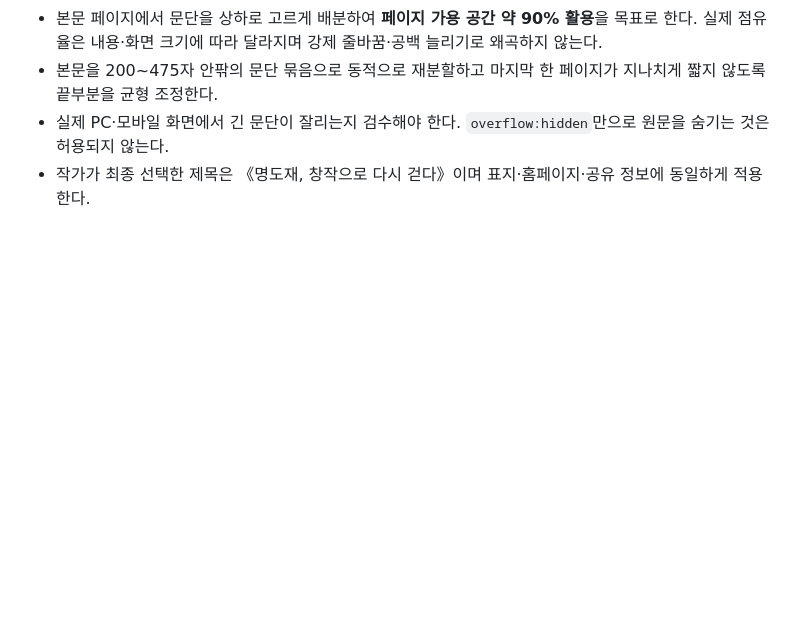
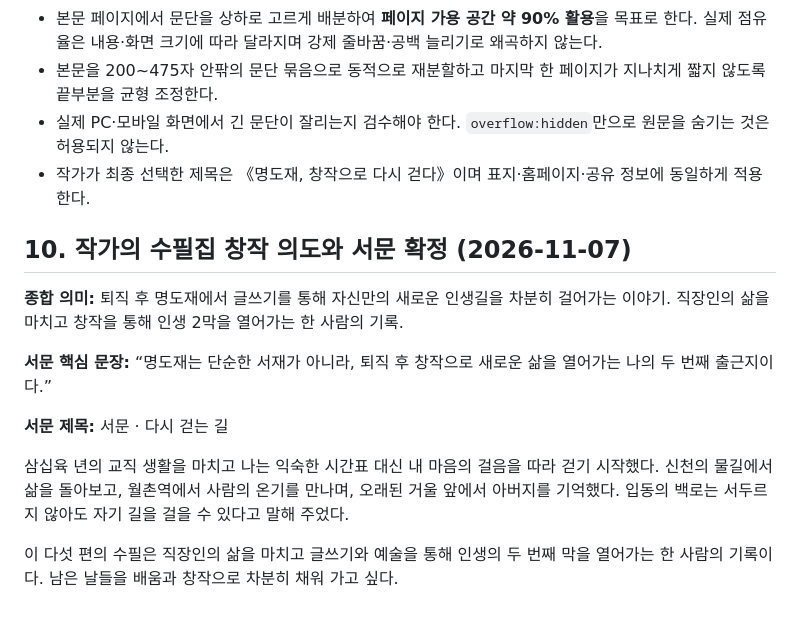
Before and after one commit to mmwwoo-lab/myeongdo-1029-1, a Markdown page: essay-book/MANUAL.md, the part around the change. Drawn GitHub-style; blank space fills up the shorter version.

Commit message:
edit(essay-book): integrate author's second-career creative journey into preface

```diff
--- a/essay-book/MANUAL.md
+++ b/essay-book/MANUAL.md
@@ -136,3 +136,16 @@ GitHub 저장소: `mmwwoo-lab/myeongdo-1029-1`, 디렉터리 `essay-book/`.
 - 본문을 200~475자 안팎의 문단 묶음으로 동적으로 재분할하고 마지막 한 페이지가 지나치게 짧지 않도록 끝부분을 균형 조정한다.
 - 실제 PC·모바일 화면에서 긴 문단이 잘리는지 검수해야 한다. `overflow:hidden`만으로 원문을 숨기는 것은 허용되지 않는다.
 - 작가가 최종 선택한 제목은 《명도재, 창작으로 다시 걷다》이며 표지·홈페이지·공유 정보에 동일하게 적용한다.
+
+
+## 10. 작가의 수필집 창작 의도와 서문 확정 (2026-11-07)
+
+**종합 의미:** 퇴직 후 명도재에서 글쓰기를 통해 자신만의 새로운 인생길을 차분히 걸어가는 이야기. 직장인의 삶을 마치고 창작을 통해 인생 2막을 열어가는 한 사람의 기록.
+
+**서문 핵심 문장:** “명도재는 단순한 서재가 아니라, 퇴직 후 창작으로 새로운 삶을 열어가는 나의 두 번째 출근지이다.”
+
+**서문 제목:** 서문 · 다시 걷는 길
+
+삼십육 년의 교직 생활을 마치고 나는 익숙한 시간표 대신 내 마음의 걸음을 따라 걷기 시작했다. 신천의 물길에서 삶을 돌아보고, 월촌역에서 사람의 온기를 만나며, 오래된 거울 앞에서 아버지를 기억했다. 입동의 백로는 서두르지 않아도 자기 길을 걸을 수 있다고 말해 주었다.
+
+이 다섯 편의 수필은 직장인의 삶을 마치고 글쓰기와 예술을 통해 인생의 두 번째 막을 열어가는 한 사람의 기록이다. 남은 날들을 배움과 창작으로 차분히 채워 가고 싶다.
```
